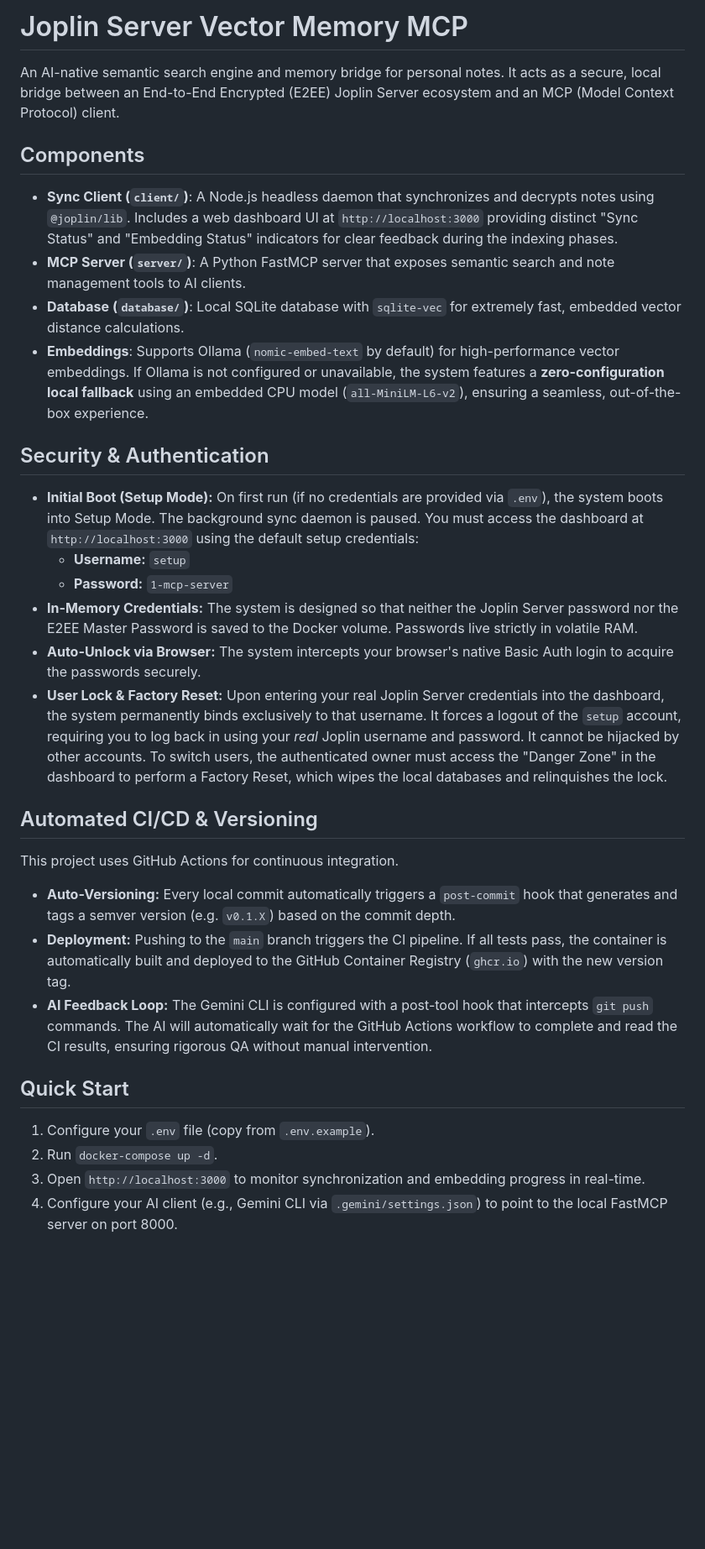
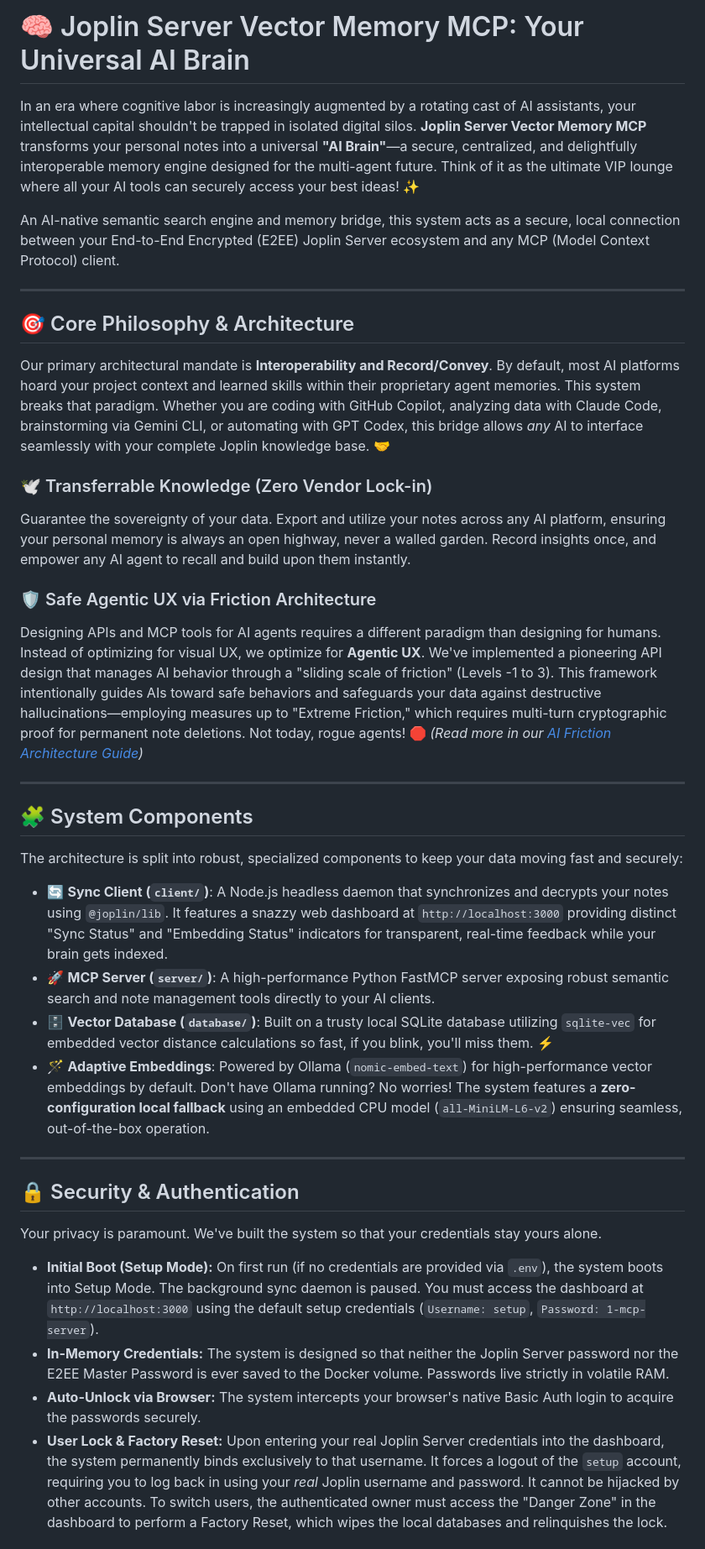
Before and after one commit to adamoutler/joplin-server-vector-memory, a Markdown page: README.md, the part around one of its changes. Shown at 84% size. Rendered like a GitHub page; blank space fills up the shorter version.

Commit message:
docs: overhaul README with AI Brain and Agentic UX concepts

```diff
--- a/README.md
+++ b/README.md
@@ -1,29 +1,41 @@
-# Joplin Server Vector Memory MCP
+# 🧠 Joplin Server Vector Memory MCP: Your Universal AI Brain
 
-An AI-native semantic search engine and memory bridge for personal notes. It acts as a secure, local bridge between an End-to-End Encrypted (E2EE) Joplin Server ecosystem and an MCP (Model Context Protocol) client.
+In an era where cognitive labor is increasingly augmented by a rotating cast of AI assistants, your intellectual capital shouldn't be trapped in isolated digital silos. **Joplin Server Vector Memory MCP** transforms your personal notes into a universal **"AI Brain"**—a secure, centralized, and delightfully interoperable memory engine designed for the multi-agent future. Think of it as the ultimate VIP lounge where all your AI tools can securely access your best ideas! ✨
 
-## Components
-*   **Sync Client (`client/`)**: A Node.js headless daemon that synchronizes and decrypts notes using `@joplin/lib`. Includes a web dashboard UI at `http://localhost:3000` providing distinct "Sync Status" and "Embedding Status" indicators for clear feedback during the indexing phases.
-*   **MCP Server (`server/`)**: A Python FastMCP server that exposes semantic search and note management tools to AI clients.
-*   **Database (`database/`)**: Local SQLite database with `sqlite-vec` for extremely fast, embedded vector distance calculations.
-*   **Embeddings**: Supports Ollama (`nomic-embed-text` by default) for high-performance vector embeddings. If Ollama is not configured or unavailable, the system features a **zero-configuration local fallback** using an embedded CPU model (`all-MiniLM-L6-v2`), ensuring a seamless, out-of-the-box experience.
+An AI-native semantic search engine and memory bridge, this system acts as a secure, local connection between your End-to-End Encrypted (E2EE) Joplin Server ecosystem and any MCP (Model Context Protocol) client.
 
-## Security & Authentication
-* **Initial Boot (Setup Mode):** On first run (if no credentials are provided via `.env`), the system boots into Setup Mode. The background sync daemon is paused. You must access the dashboard at `http://localhost:3000` using the default setup credentials:
-  * **Username:** `setup`
-  * **Password:** `1-mcp-server`
-* **In-Memory Credentials:** The system is designed so that neither the Joplin Server password nor the E2EE Master Password is saved to the Docker volume. Passwords live strictly in volatile RAM.
-* **Auto-Unlock via Browser:** The system intercepts your browser's native Basic Auth login to acquire the passwords securely.
-* **User Lock & Factory Reset:** Upon entering your real Joplin Server credentials into the dashboard, the system permanently binds exclusively to that username. It forces a logout of the `setup` account, requiring you to log back in using your *real* Joplin username and password. It cannot be hijacked by other accounts. To switch users, the authenticated owner must access the "Danger Zone" in the dashboard to perform a Factory Reset, which wipes the local databases and relinquishes the lock.
+---
 
-## Automated CI/CD & Versioning
-This project uses GitHub Actions for continuous integration.
-* **Auto-Versioning:** Every local commit automatically triggers a `post-commit` hook that generates and tags a semver version (e.g. `v0.1.X`) based on the commit depth.
-* **Deployment:** Pushing to the `main` branch triggers the CI pipeline. If all tests pass, the container is automatically built and deployed to the GitHub Container Registry (`ghcr.io`) with the new version tag.
-* **AI Feedback Loop:** The Gemini CLI is configured with a post-tool hook that intercepts `git push` commands. The AI will automatically wait for the GitHub Actions workflow to complete and read the CI results, ensuring rigorous QA without manual intervention.
+## 🎯 Core Philosophy & Architecture
 
-## Quick Start
-1. Configure your `.env` file (copy from `.env.example`).
-2. Run `docker-compose up -d`.
-3. Open `http://localhost:3000` to monitor synchronization and embedding progress in real-time.
-4. Configure your AI client (e.g., Gemini CLI via `.gemini/settings.json`) to point to the local FastMCP server on port 8000.
+Our primary architectural mandate is **Interoperability and Record/Convey**. By default, most AI platforms hoard your project context and learned skills within their proprietary agent memories. This system breaks that paradigm. Whether you are coding with GitHub Copilot, analyzing data with Claude Code, brainstorming via Gemini CLI, or automating with GPT Codex, this bridge allows *any* AI to interface seamlessly with your complete Joplin knowledge base. 🤝
+
+### 🕊️ Transferrable Knowledge (Zero Vendor Lock-in)
+Guarantee the sovereignty of your data. Export and utilize your notes across any AI platform, ensuring your personal memory is always an open highway, never a walled garden. Record insights once, and empower any AI agent to recall and build upon them instantly.
+
+### 🛡️ Safe Agentic UX via Friction Architecture
+Designing APIs and MCP tools for AI agents requires a different paradigm than designing for humans. Instead of optimizing for visual UX, we optimize for **Agentic UX**. We've implemented a pioneering API design that manages AI behavior through a "sliding scale of friction" (Levels -1 to 3). This framework intentionally guides AIs toward safe behaviors and safeguards your data against destructive hallucinations—employing measures up to "Extreme Friction," which requires multi-turn cryptographic proof for permanent note deletions. Not today, rogue agents! 🛑
+*(Read more in our [AI Friction Architecture Guide](docs/AI_FRICTION_ARCHITECTURE.md))*
+
+---
+
+## 🧩 System Components
+
+The architecture is split into robust, specialized components to keep your data moving fast and securely:
+
+*   🔄 **Sync Client (`client/`)**: A Node.js headless daemon that synchronizes and decrypts your notes using `@joplin/lib`. It features a snazzy web dashboard at `http://localhost:3000` providing distinct "Sync Status" and "Embedding Status" indicators for transparent, real-time feedback while your brain gets indexed.
+*   🚀 **MCP Server (`server/`)**: A high-performance Python FastMCP server exposing robust semantic search and note management tools directly to your AI clients.
+*   🗄️ **Vector Database (`database/`)**: Built on a trusty local SQLite database utilizing `sqlite-vec` for embedded vector distance calculations so fast, if you blink, you'll miss them. ⚡
+*   🪄 **Adaptive Embeddings**: Powered by Ollama (`nomic-embed-text`) for high-performance vector embeddings by default. Don't have Ollama running? No worries! The system features a **zero-configuration local fallback** using an embedded CPU model (`all-MiniLM-L6-v2`) ensuring seamless, out-of-the-box operation.
+
+---
+
+## 🔒 Security & Authentication
+
+Your privacy is paramount. We've built the system so that your credentials stay yours alone.
+
+*   **Initial Boot (Setup Mode):** On first run (if no credentials are provided via `.env`), the system boots into Setup Mode. The background sync daemon is paused. You must access the dashboard at `http://localhost:3000` using the default setup credentials (`Username: setup`, `Password: 1-mcp-server`).
+*   **In-Memory Credentials:** The system is designed so that neither the Joplin Server password nor the E2EE Master Password is ever saved to the Docker volume. Passwords live strictly in volatile RAM.
+*   **Auto-Unlock via Browser:** The system intercepts your browser's native Basic Auth login to acquire the passwords securely.
+*   **User Lock & Factory Reset:** Upon entering your real Joplin Server credentials into the dashboard, the system permanently binds exclusively to that username. It forces a logout of the `setup` account, requiring you to log back in using your *real* Joplin username and password. It cannot be hijacked by other accounts. To switch users, the authenticated owner must access the "Danger Zone" in the dashboard to perform a Factory Reset, which wipes the local databases and relinquishes the lock.
+
```
Also changed, not shown: other parts of README.md (+38 -0 lines).
